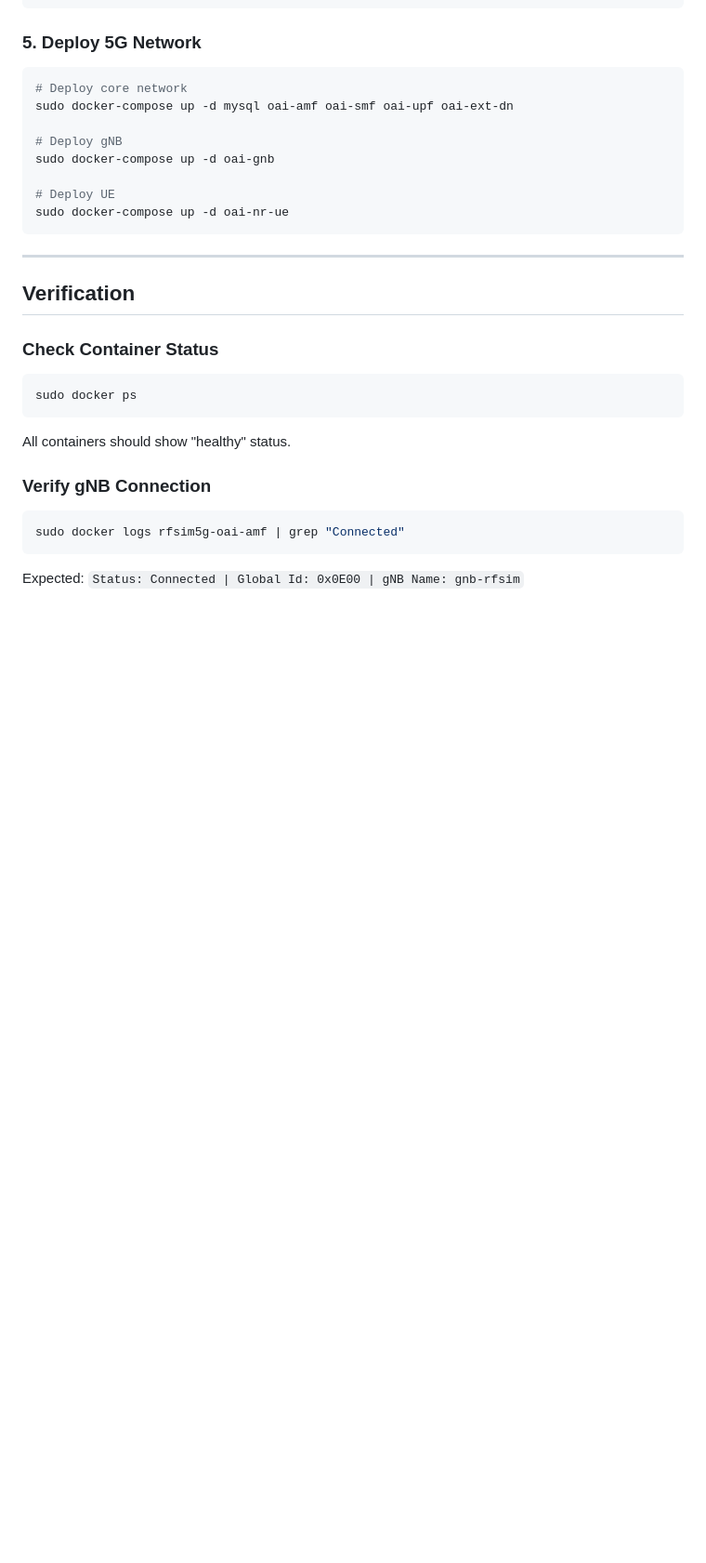
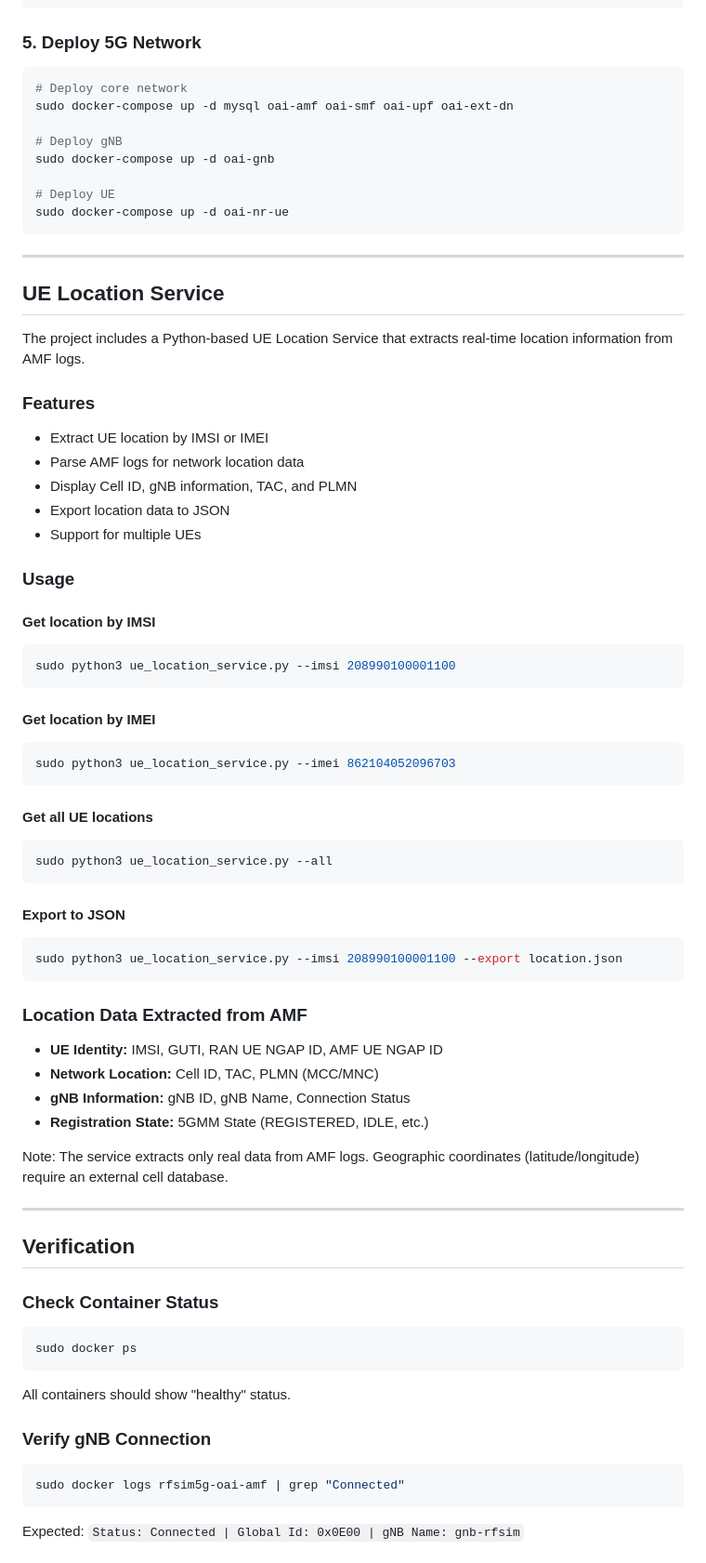
Before and after one commit to Rishabh0712/WNSTermProject, a Markdown page: README.md, the part around one of its changes. Shown at 93% size. GitHub-like rendering; blank space fills up the shorter version.

Commit message:
Update README with UE Location Service documentation

````diff
--- a/README.md
+++ b/README.md
@@ -136,6 +139,49 @@ sudo docker-compose up -d oai-gnb
 # Deploy UE
 sudo docker-compose up -d oai-nr-ue
 ```
+
+---
+
+## UE Location Service
+
+The project includes a Python-based UE Location Service that extracts real-time location information from AMF logs.
+
+### Features
+- Extract UE location by IMSI or IMEI
+- Parse AMF logs for network location data
+- Display Cell ID, gNB information, TAC, and PLMN
+- Export location data to JSON
+- Support for multiple UEs
+
+### Usage
+
+#### Get location by IMSI
+```bash
+sudo python3 ue_location_service.py --imsi 208990100001100
+```
+
+#### Get location by IMEI
+```bash
+sudo python3 ue_location_service.py --imei 862104052096703
+```
+
+#### Get all UE locations
+```bash
+sudo python3 ue_location_service.py --all
+```
+
+#### Export to JSON
+```bash
+sudo python3 ue_location_service.py --imsi 208990100001100 --export location.json
+```
+
+### Location Data Extracted from AMF
+- **UE Identity:** IMSI, GUTI, RAN UE NGAP ID, AMF UE NGAP ID
+- **Network Location:** Cell ID, TAC, PLMN (MCC/MNC)
+- **gNB Information:** gNB ID, gNB Name, Connection Status
+- **Registration State:** 5GMM State (REGISTERED, IDLE, etc.)
+
+Note: The service extracts only real data from AMF logs. Geographic coordinates (latitude/longitude) require an external cell database.
 
 ---
 
````
Also changed, not shown: other parts of README.md (+3 -0 lines).
